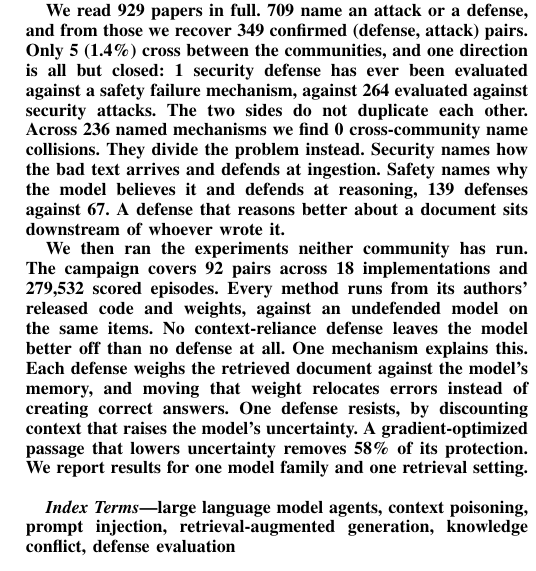
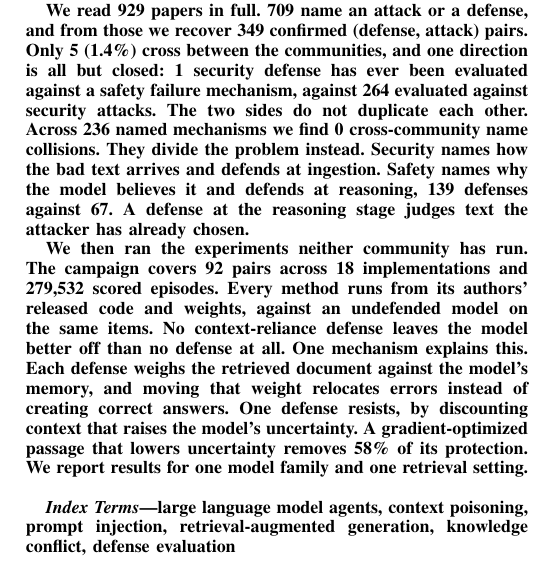
Before and after one commit to Nyamtulla/context_poison, a LaTeX paper (latex/main.tex, which reads latex/sections/00-abstract.tex): part of one column of page 1 of 23, cut so that both start at the same text. Compiled offline with pdfLaTeX.

Commit message:
Say what the abstract's hinge sentence means
"A defense that reasons better about a document sits downstream of whoever
wrote it" carried the link between the division-of-labor finding and the
experiments, and it did not carry it. "it" referred to the document two nouns
back, "downstream" asked the reader to supply a pipeline the abstract had
barely introduced, and the sentence named the defense's position rather than
what that position costs it.

It now says the consequence: a defense at the reasoning stage judges text the
attacker has already chosen. Section 3 already made the point this way, with
"an adversary who already controls its input"; the abstract had kept the
metaphor and dropped the explanation.

```diff
--- a/latex/sections/00-abstract.tex
+++ b/latex/sections/00-abstract.tex
@@ -15,8 +15,8 @@ against security attacks. The two sides do not duplicate each other. Across
 name collisions. They divide the problem instead. Security names how the bad
 text arrives and defends at ingestion. Safety names why the model believes it
 and defends at reasoning, \NDefPtReasoningSafety{} defenses against
-\NDefPtReasoningSec{}. A defense that reasons better about a document sits
-downstream of whoever wrote it.
+\NDefPtReasoningSec{}. A defense at the reasoning stage judges text the
+attacker has already chosen.
 
 We then ran the experiments neither community has run. The campaign covers
 \NCampaignPairs{} pairs across \NCampaignImpl{} implementations and
```
Also changed, not shown: 2 other files.
